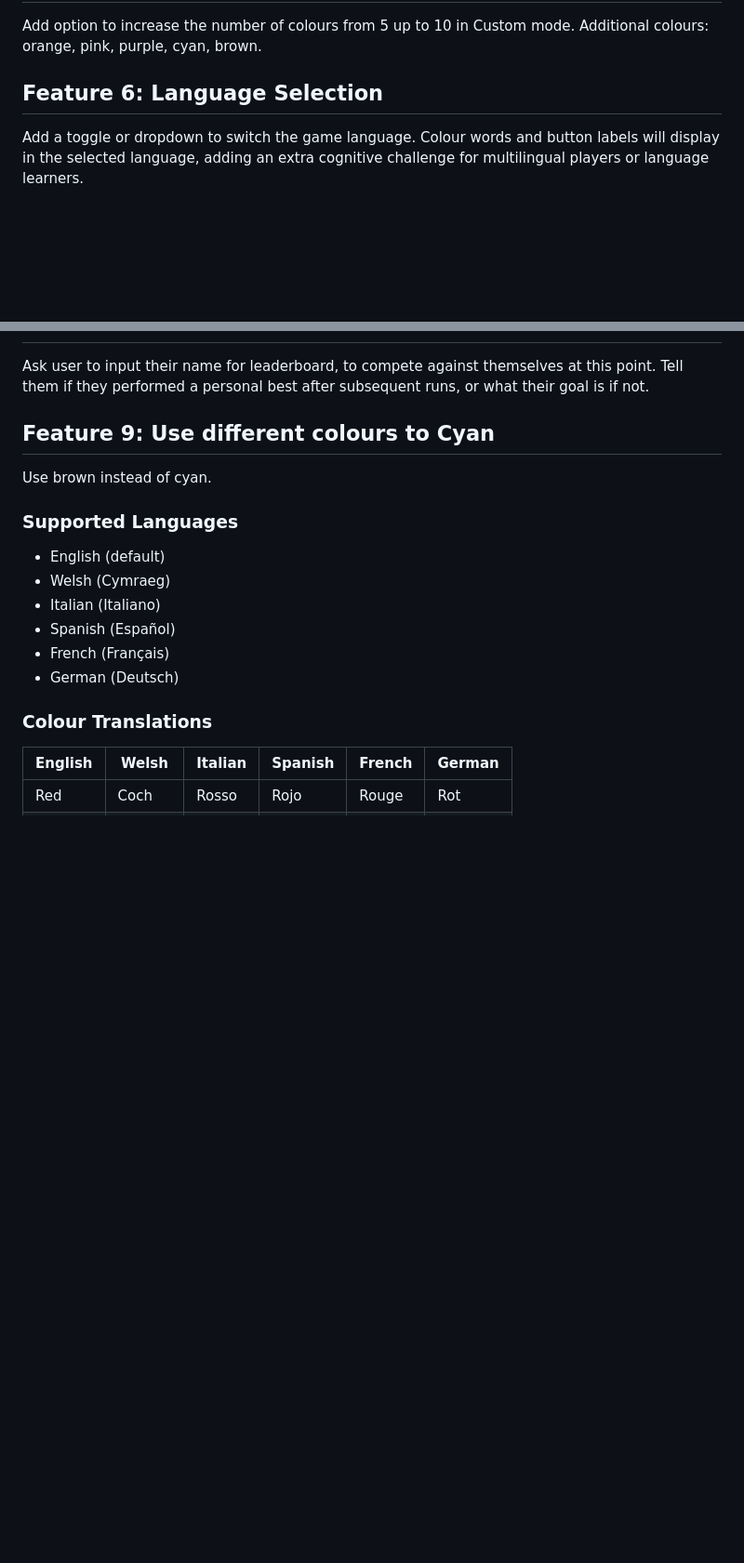
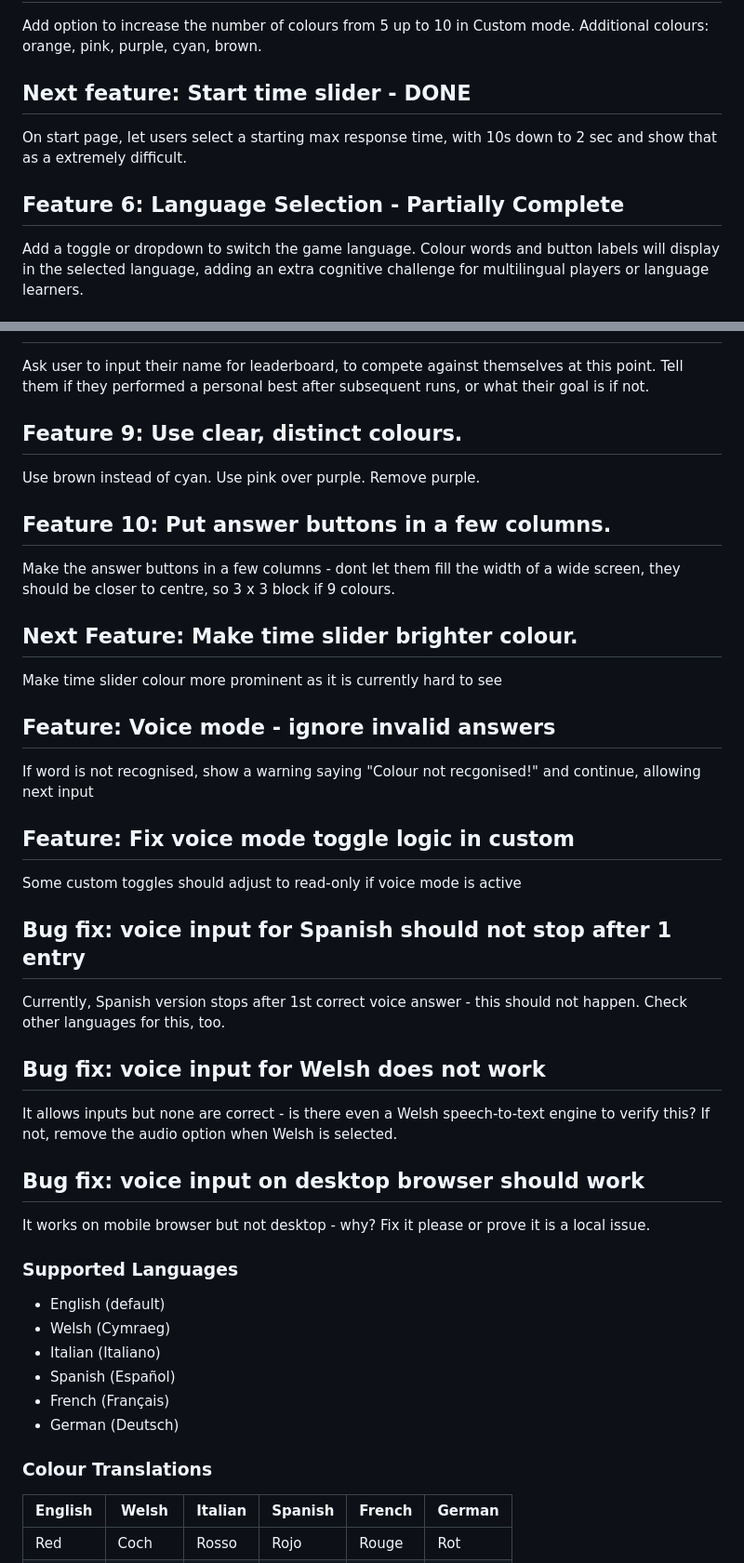
Before and after one commit to stephenbeale/stroop-test, a Markdown page: ROADMAP.md, 2 parts joined by grey strips. Shown at 93% size. GitHub-like rendering; blank space fills up the shorter version.

Commit message:
docs: update roadmap with completed features and bug reports
Work Completed:
- Start time slider feature (marked as DONE)
- Language selection (marked as Partially Complete)

New Features Added to Roadmap:
- Use brown instead of cyan for better color clarity
- Multi-column answer button layout for wide screens
- Brighter time slider color for visibility
- Voice mode improvements (ignore invalid answers)
- Custom mode toggle fixes for voice mode

Bug Fixes Documented:
- Spanish voice input stopping after first entry
- Welsh voice input recognition issues
- Desktop browser voice input not working

Co-Authored-By: Claude Opus 4.6 <noreply@anthropic.com>

```diff
--- a/ROADMAP.md
+++ b/ROADMAP.md
@@ -60,7 +60,11 @@ Add a mode where the player's microphone is the only input method. The player mu
 
 Add option to increase the number of colours from 5 up to 10 in Custom mode. Additional colours: orange, pink, purple, cyan, brown.
 
-## Feature 6: Language Selection
+## Next feature: Start time slider - DONE
+
+On start page, let users select a starting max response time, with 10s down to 2 sec and show that as a extremely difficult.
+
+## Feature 6: Language Selection - Partially Complete
 
 Add a toggle or dropdown to switch the game language. Colour words and button labels will display in the selected language, adding an extra cognitive challenge for multilingual players or language learners.
 
@@ -72,9 +76,36 @@ Add a fractional time reduction after user hits the minimum time limit - reduce
 
 Ask user to input their name for leaderboard, to compete against themselves at this point. Tell them if they performed a personal best after subsequent runs, or what their goal is if not.
 
-## Feature 9: Use different colours to Cyan
+## Feature 9: Use clear, distinct colours.
 
-Use brown instead of cyan.
+Use brown instead of cyan. Use pink over purple. Remove purple.
+
+## Feature 10: Put answer buttons in a few columns.
+
+Make the answer buttons in a few columns - dont let them fill the width of a wide screen, they should be closer to centre, so 3 x 3 block if 9 colours.
+
+## Next Feature: Make time slider brighter colour.
+
+Make time slider colour more prominent as it is currently hard to see
+
+## Feature: Voice mode - ignore invalid answers
+
+If word is not recognised, show a warning saying "Colour not recgonised!" and continue, allowing next input
+
+## Feature: Fix voice mode toggle logic in custom
+
+Some custom toggles should adjust to read-only if voice mode is active
+
+## Bug fix: voice input for Spanish should not stop after 1 entry
+
+Currently, Spanish version stops after 1st correct voice answer - this should not happen. Check other languages for this, too.
+
+## Bug fix: voice input for Welsh does not work
+
+It allows inputs but none are correct - is there even a Welsh speech-to-text engine to verify this? If not, remove the audio option when Welsh is selected.
+
+## Bug fix: voice input on desktop browser should work
+It works on mobile browser but not desktop - why? Fix it please or prove it is a local issue.
 
 ### Supported Languages
 
```
